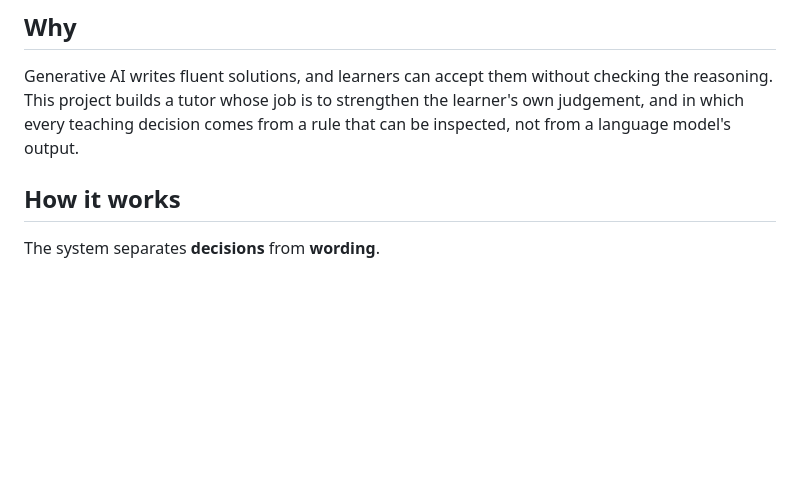
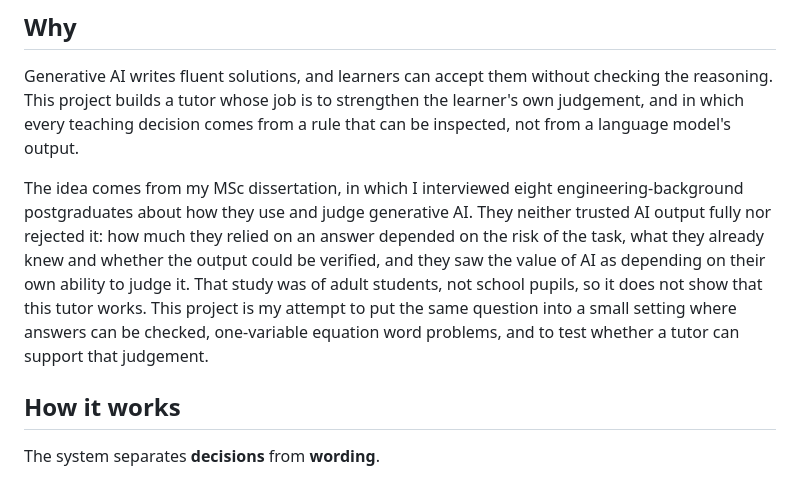
Before and after one commit to ruoxiwang111/guided-math-ai-agent, a Markdown page: README.md, the part around the change. Drawn GitHub-style; blank space fills up the shorter version.

Commit message:
README: add the project's origin in the MSc dissertation

```diff
--- a/README.md
+++ b/README.md
@@ -8,7 +8,7 @@ A tutor for middle-school **linear-equation word problems** (一元一次方程
 
 Generative AI writes fluent solutions, and learners can accept them without checking the reasoning. This project builds a tutor whose job is to strengthen the learner's own judgement, and in which every teaching decision comes from a rule that can be inspected, not from a language model's output.
 
-<!-- Add 2-3 sentences in your own words: what you found in your MSc interviews and why that led to this project. -->
+The idea comes from my MSc dissertation, in which I interviewed eight engineering-background postgraduates about how they use and judge generative AI. They neither trusted AI output fully nor rejected it: how much they relied on an answer depended on the risk of the task, what they already knew and whether the output could be verified, and they saw the value of AI as depending on their own ability to judge it. That study was of adult students, not school pupils, so it does not show that this tutor works. This project is my attempt to put the same question into a small setting where answers can be checked, one-variable equation word problems, and to test whether a tutor can support that judgement.
 
 ## How it works
 
```
